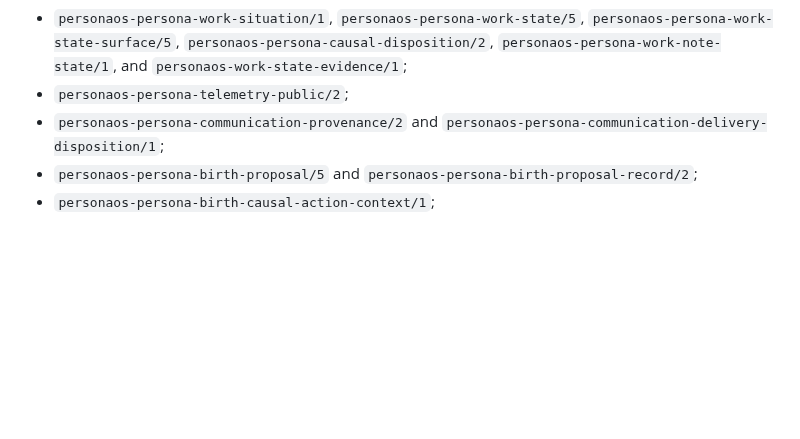
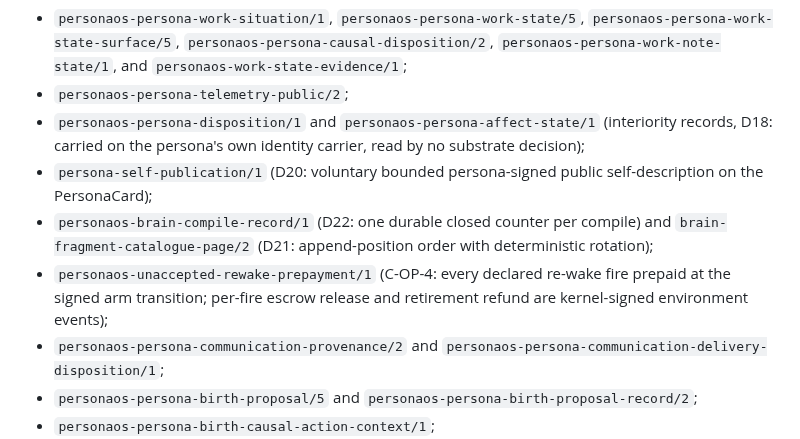
Before and after one commit to ai-personas/ai-personas-design, a Markdown page: 09_PROTOCOLS.md, the part around the change. GitHub-like rendering; blank space fills up the shorter version.

Commit message:
09 §13: register interiority, self-publication, compile-counter, catalogue/2, and rewake-prepayment records (D16-D22 companions)
Co-Authored-By: Claude Fable 5 <noreply@anthropic.com>

```diff
--- a/09_PROTOCOLS.md
+++ b/09_PROTOCOLS.md
@@ -1351,6 +1351,17 @@ Current cutover records include:
   `personaos-persona-work-note-state/1`, and
   `personaos-work-state-evidence/1`;
 - `personaos-persona-telemetry-public/2`;
+- `personaos-persona-disposition/1` and `personaos-persona-affect-state/1`
+  (interiority records, D18: carried on the persona's own identity carrier,
+  read by no substrate decision);
+- `persona-self-publication/1` (D20: voluntary bounded persona-signed public
+  self-description on the PersonaCard);
+- `personaos-brain-compile-record/1` (D22: one durable closed counter per
+  compile) and `brain-fragment-catalogue-page/2` (D21: append-position order
+  with deterministic rotation);
+- `personaos-unaccepted-rewake-prepayment/1` (C-OP-4: every declared re-wake
+  fire prepaid at the signed arm transition; per-fire escrow release and
+  retirement refund are kernel-signed environment events);
 - `personaos-persona-communication-provenance/2` and
   `personaos-persona-communication-delivery-disposition/1`;
 - `personaos-persona-birth-proposal/5` and
```
